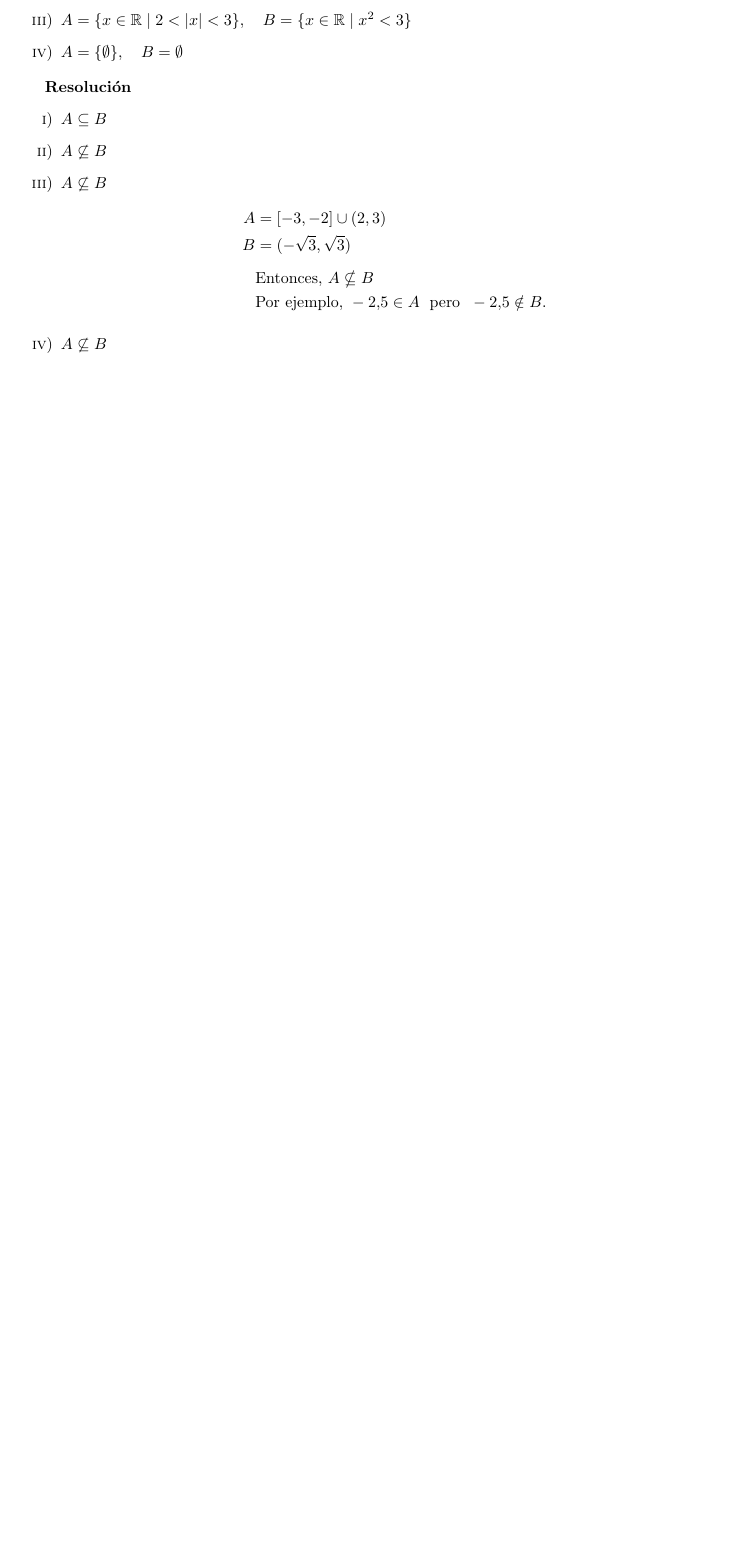
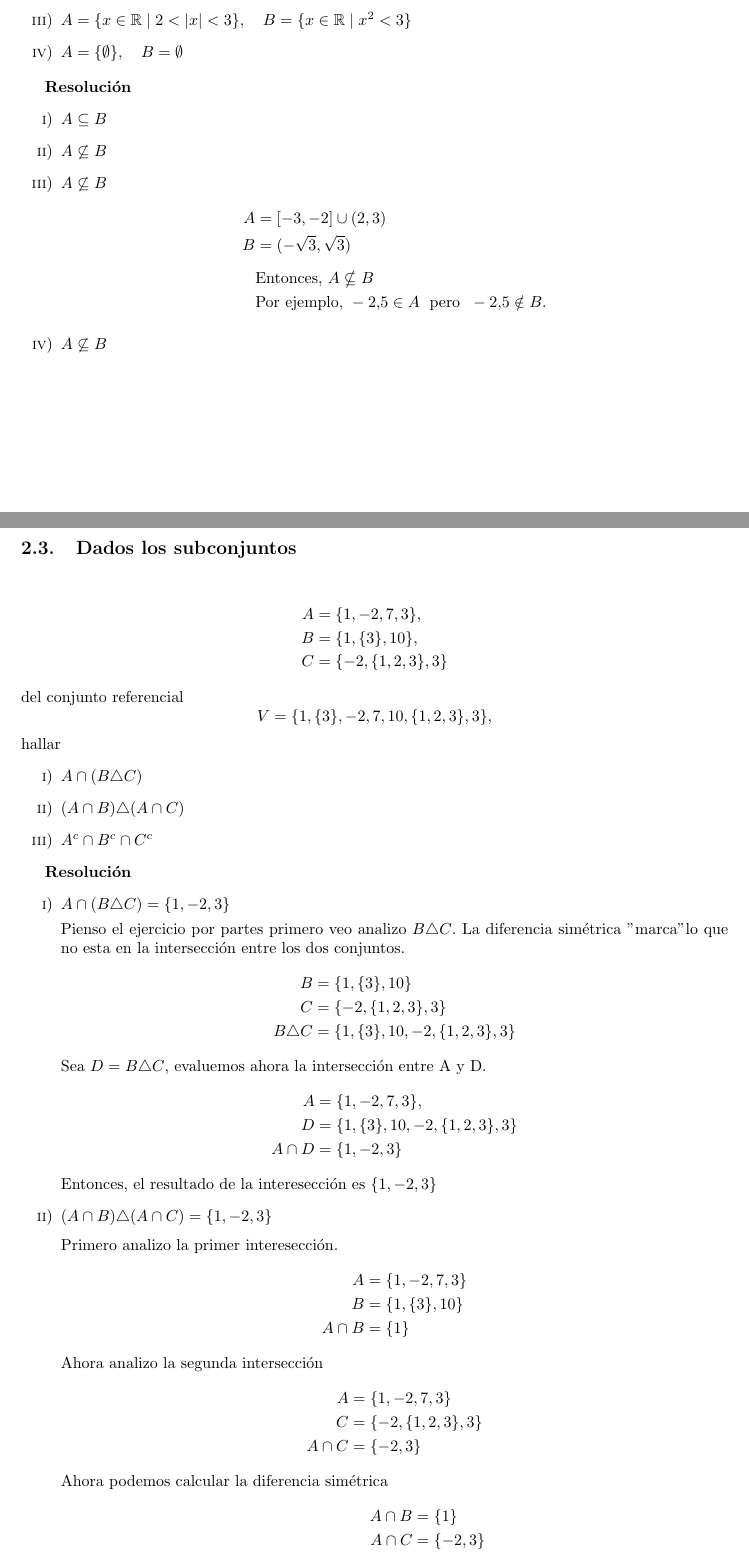
Before and after one commit to lolodurante/Algebra-I, a LaTeX document (guia-resuelta-1.tex): part of page 2 of 2 before the commit and two parts of pages 2 and 3 of 4 after it, the two joined at a grey line, cut so that both start at the same text, the shorter picture padded with empty space. Compiled offline with pdfLaTeX.

Commit message:
resolucion ejercicio 2.3

```diff
--- a/guia-resuelta-1.tex
+++ b/guia-resuelta-1.tex
@@ -104,3 +105,56 @@
     \item $A \not\subseteq B$
 \end{enumerate}
 
+\subsection{Dados los subconjuntos}
+\begin{align*}
+A &= \{1,-2,7,3\}, \\
+B &= \{1,\{3\},10\}, \\
+C &= \{-2,\{1,2,3\},3\}
+\end{align*}
+del conjunto referencial
+\[
+V = \{1,\{3\},-2,7,10,\{1,2,3\},3\},
+\]
+hallar
+\begin{enumerate}[label=\roman*)]
+  \item $A \cap (B \triangle C)$
+  \item $(A \cap B)\triangle (A \cap C)$
+  \item $A^{c}\cap B^{c}\cap C^{c}$
+\end{enumerate}
+
+\textbf{Resolución}
+\begin{enumerate}[label=\roman*)]
+    \item $A \cap (B \triangle C) = \{1, -2, 3\}$
+
+    Pienso el ejercicio por partes primero veo analizo $B \triangle C$. La diferencia simétrica "marca" lo que no esta en la intersección entre los dos conjuntos.
+    \begin{align*}
+        B &= \{1,\{3\}, 10 \} \\
+        C &= \{-2,\{1,2,3\},3\} \\
+        B \triangle C &= \{1, \{3\}, 10, -2, \{1,2,3\}, 3\}
+    \end{align*}
+    Sea $D = B \triangle C$, evaluemos ahora la intersección entre A y D.
+    \begin{align*}
+        A &= \{1,-2,7,3\}, \\
+        D &= \{1, \{3\}, 10, -2, \{1,2,3\}, 3\}\\
+        A \cap D &= \{1, -2, 3\}
+    \end{align*}
+    Entonces, el resultado de la interesección es $\{1, -2, 3\}$
+    \item $(A \cap B) \triangle (A \cap C) =  \{1, -2, 3\} $ \\[6pt]
+    Primero analizo la primer interesección.
+    \begin{align*}
+        A &= \{1,-2,7,3\}\\
+        B &= \{1, \{3\}, 10\}\\
+        A \cap B &= \{1\}
+    \end{align*}
+    Ahora analizo la segunda intersección
+    \begin{align*}
+        A &= \{1, -2, 7, 3\}\\
+        C &= \{-2, \{1,2,3\}, 3\}\\
+        A \cap C &= \{-2, 3\}
+    \end{align*}
+    Ahora podemos calcular la diferencia simétrica
+    \begin{align*}
+        A \cap B &= \{1\} \\
+        A \cap C &= \{-2, 3\} \\
+        (A \cap B) \triangle (A \cap C) &= \{1, -2, 3\}
+    \end{align*}
@@ -106,0 +171,4 @@
+        B &= \{1,\{3\}, 10\}\\
+        V &= \{1, \{3\}, -2, 7, 10, \{1,2,3\},3\}\\
+        B^{C} &= \{-2, 7, \{1,2,3\}, 3\}
+    \end{align*}
```
Also changed, not shown: guia-resuelta-1.pdf, guia-resuelta-1.tex (27 more changed lines).
